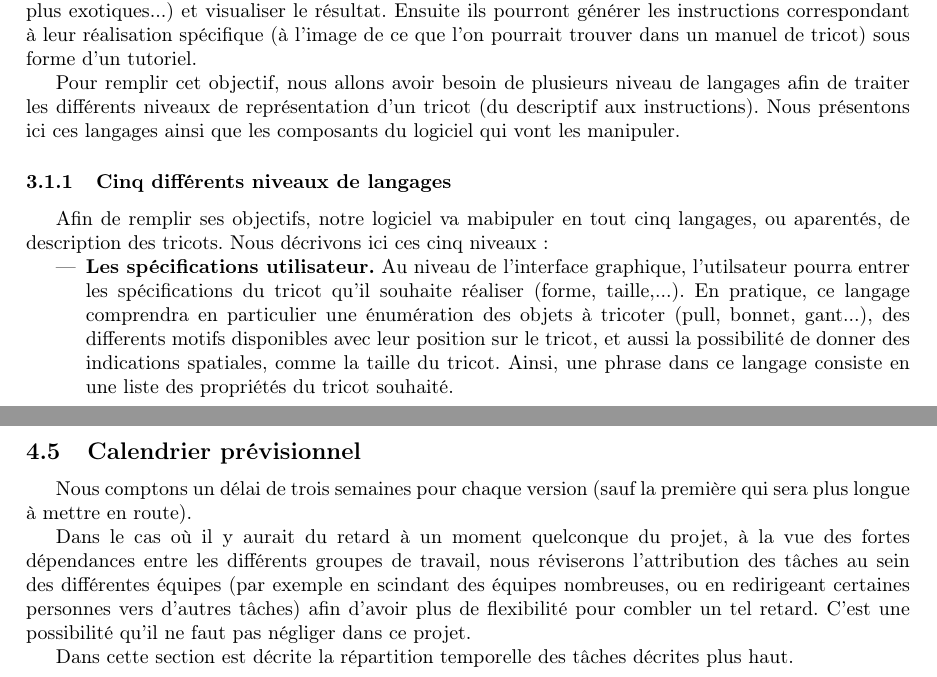
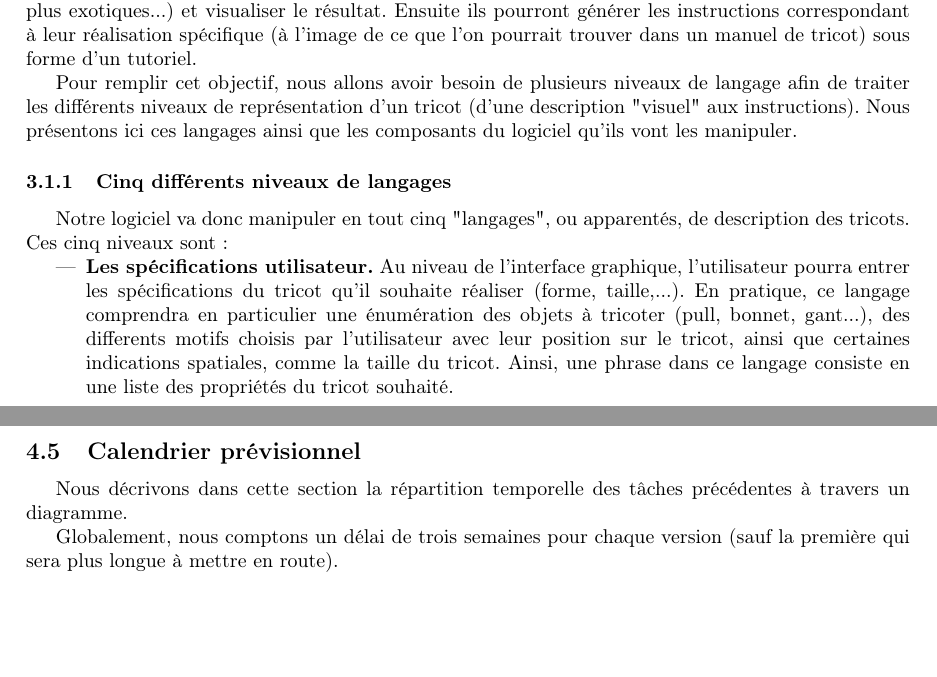
Before and after one commit to TriComp/Documents, a LaTeX paper (proposal.tex): two parts of pages 4 and 11 of 12, joined at a grey line, cut so that both start at the same text, the shorter picture padded with empty space. Compiled offline with pdfLaTeX.

Commit message:
[Proposal] Un peut d'orthographe

```diff
--- a/proposal.tex
+++ b/proposal.tex
@@ -180,12 +180,14 @@ Ces utilisateurs pourront charger des modèles de vêtements prédéfinis (pulls
 de la couleur, ajouter des points plus exotiques...) et visualiser le résultat. Ensuite ils pourront générer les instructions correspondant à leur réalisation
 spécifique (à l'image de ce que l'on pourrait trouver dans un manuel de tricot) sous forme d'un tutoriel.
 
-Pour remplir cet objectif, nous allons avoir besoin de plusieurs niveau de langages afin de traiter les différents niveaux de représentation d'un tricot (du descriptif aux instructions). Nous présentons ici ces langages ainsi que les composants du logiciel qui vont les manipuler.
+Pour remplir cet objectif, nous allons avoir besoin de plusieurs niveaux de langage afin de traiter les différents niveaux de
+représentation d'un tricot (d'une description "visuel" aux instructions). Nous présentons ici ces langages ainsi que les composants du
+logiciel qu'ils vont les manipuler.
 
 \subsubsection{Cinq différents niveaux de langages}
 
-Afin de remplir ses objectifs, notre logiciel va mabipuler en tout cinq langages, ou aparentés, de description des tricots. Nous décrivons ici ces cinq niveaux :
+Notre logiciel va donc manipuler en tout cinq "langages", ou apparentés, de description des tricots. Ces cinq niveaux sont :
 
 \begin{itemize}
- \item \textbf{Les spécifications utilisateur.} Au niveau de l'interface graphique, l'utilsateur pourra entrer les spécifications du tricot qu'il souhaite réaliser (forme, taille,...). En pratique, ce langage comprendra en particulier une énumération des objets à tricoter (pull, bonnet, gant...), des differents motifs disponibles avec leur position sur le tricot, et aussi la possibilité de donner des indications spatiales, comme la taille du tricot. Ainsi, une phrase dans ce langage consiste en une liste des propriétés du tricot souhaité.
+ \item \textbf{Les spécifications utilisateur.} Au niveau de l'interface graphique, l'utilisateur pourra entrer les spécifications du tricot qu'il souhaite réaliser (forme, taille,...). En pratique, ce langage comprendra en particulier une énumération des objets à tricoter (pull, bonnet, gant...), des differents motifs choisis par l'utilisateur avec leur position sur le tricot, ainsi que certaines indications spatiales, comme la taille du tricot. Ainsi, une phrase dans ce langage consiste en une liste des propriétés du tricot souhaité.
  \item \textbf{Un langage descriptif.} Un des objectifs primordiaux de ce projet est de concevoir puis de formaliser un langage capable de décrire les tricots de manière générale. L'idée est que l'utilsateur qui veut tricoter un objet avec une forme très particulière puisse décrire son objet dans ce langage. A priori ce langage proposera à l'utilisateur d'assembler des formes de base (rectangles, trapèzes, cylindres,...) afin de décrire la forme de l'objet qu'il souhaite réaliser. Le passage des spécifications au langage descriptif sera effectué par l'interface graphique.
@@ -559,14 +561,9 @@ version en cours du logiciel.
 
 \subsection{\label{calendrier}Calendrier prévisionnel}
 
-Nous comptons un délai de trois semaines pour chaque version (sauf la première qui sera plus longue à mettre en route).
+Nous décrivons dans cette section la répartition temporelle des tâches précédentes à travers un diagramme.
 
-Dans le cas où il y aurait du retard à un moment quelconque du projet, à la vue des fortes dépendances entre les différents groupes de
-travail, nous réviserons l'attribution des tâches au sein des différentes équipes (par exemple en scindant des équipes nombreuses, ou en
-redirigeant certaines personnes vers d'autres tâches) afin d'avoir plus de flexibilité pour combler un tel retard. C'est une possibilité
-qu'il ne faut pas négliger dans ce projet.
-
-Dans cette section est décrite la répartition temporelle des tâches décrites plus haut.
+Globalement, nous comptons un délai de trois semaines pour chaque version (sauf la première qui sera plus longue à mettre en route).
 
 %\begin{figure}[!h]
 %  \vspace{-3cm}
```
Also changed, not shown: proposal.tex (8 more changed lines).
